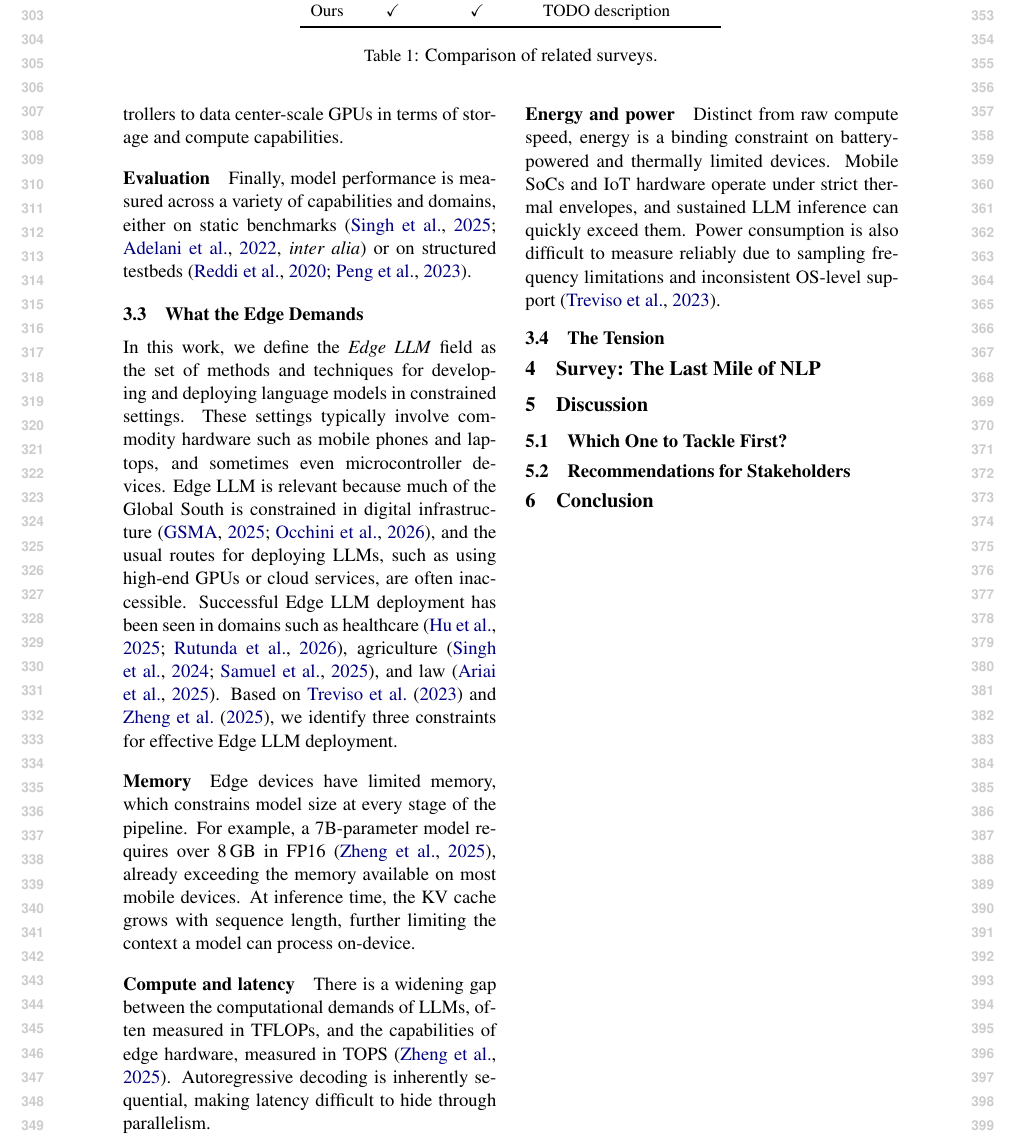
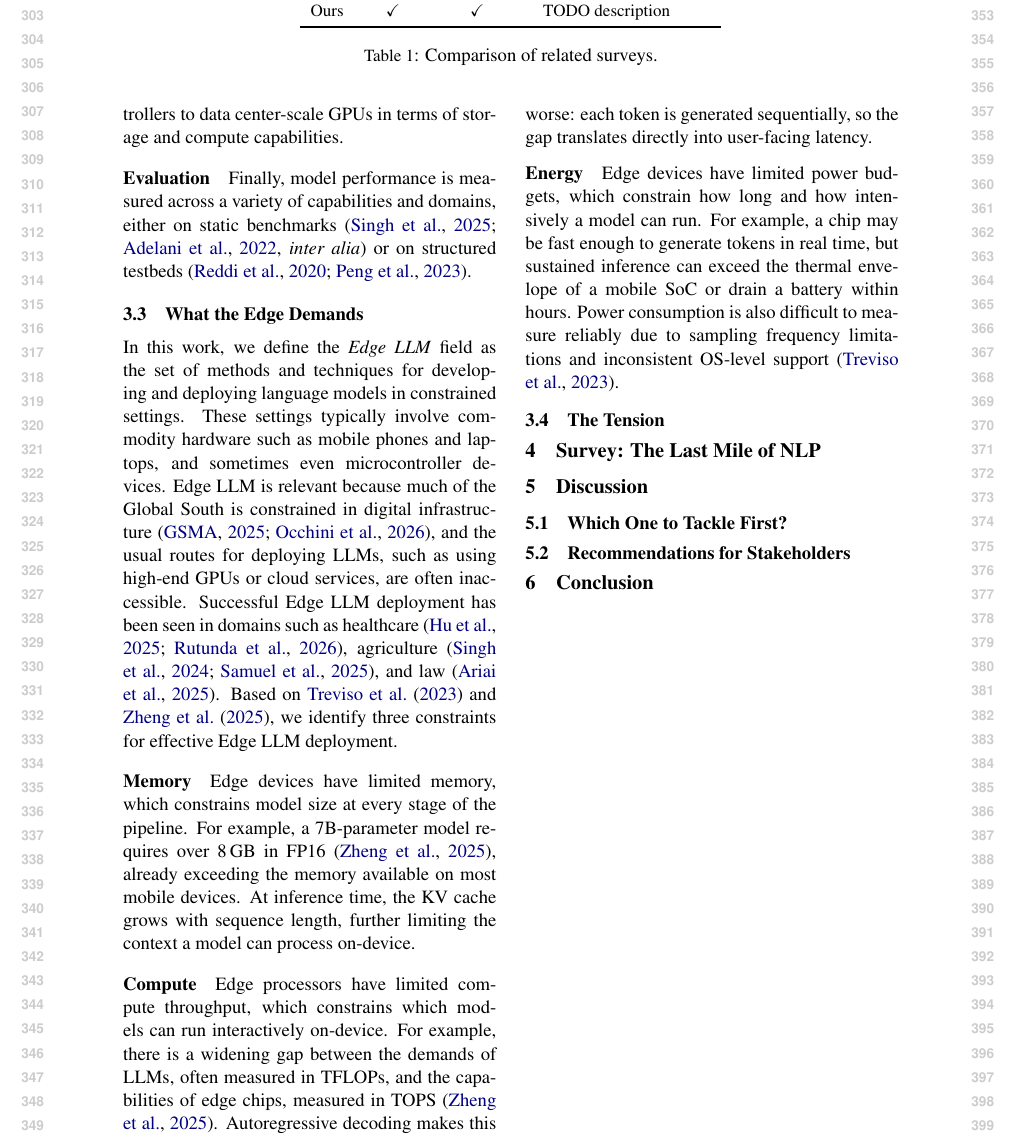
Before and after one commit to ljvmiranda921/multilinguality-at-the-edge, a LaTeX paper (tacl2021v1-template.tex): part of page 4 of 11, cut so that both start at the same text. Compiled offline with pdfLaTeX.

Commit message:
[wip] Update

```diff
--- a/tacl2021v1-template.tex
+++ b/tacl2021v1-template.tex
@@ -274,13 +274,14 @@ Edge devices have limited memory, which constrains model size at every stage of
 For example, a 7B-parameter model requires over 8\,GB in FP16 \citep{zheng2025reviewedgeLLM}, already exceeding the memory available on most mobile devices.
 At inference time, the KV cache grows with sequence length, further limiting the context a model can process on-device.
 
-\paragraph{Compute and latency}
-There is a widening gap between the computational demands of LLMs, often measured in TFLOPs, and the capabilities of edge hardware, measured in TOPS \citep{zheng2025reviewedgeLLM}.
-Autoregressive decoding is inherently sequential, making latency difficult to hide through parallelism.
+\paragraph{Compute}
+Edge processors have limited compute throughput, which constrains which models can run interactively on-device.
+For example, there is a widening gap between the demands of LLMs, often measured in TFLOPs, and the capabilities of edge chips, measured in TOPS \citep{zheng2025reviewedgeLLM}.
+Autoregressive decoding makes this worse: each token is generated sequentially, so the gap translates directly into user-facing latency.
 
-\paragraph{Energy and power}
-Distinct from raw compute speed, energy is a binding constraint on battery-powered and thermally limited devices.
-Mobile SoCs and IoT hardware operate under strict thermal envelopes, and sustained LLM inference can quickly exceed them.
+\paragraph{Energy}
+Edge devices have limited power budgets, which constrain how long and how intensively a model can run.
+For example, a chip may be fast enough to generate tokens in real time, but sustained inference can exceed the thermal envelope of a mobile SoC or drain a battery within hours.
 Power consumption is also difficult to measure reliably due to sampling frequency limitations and inconsistent OS-level support \citep{treviso-etal-2023-efficient}.
 
 % \subsection{What Multilinguality Demands}
```
